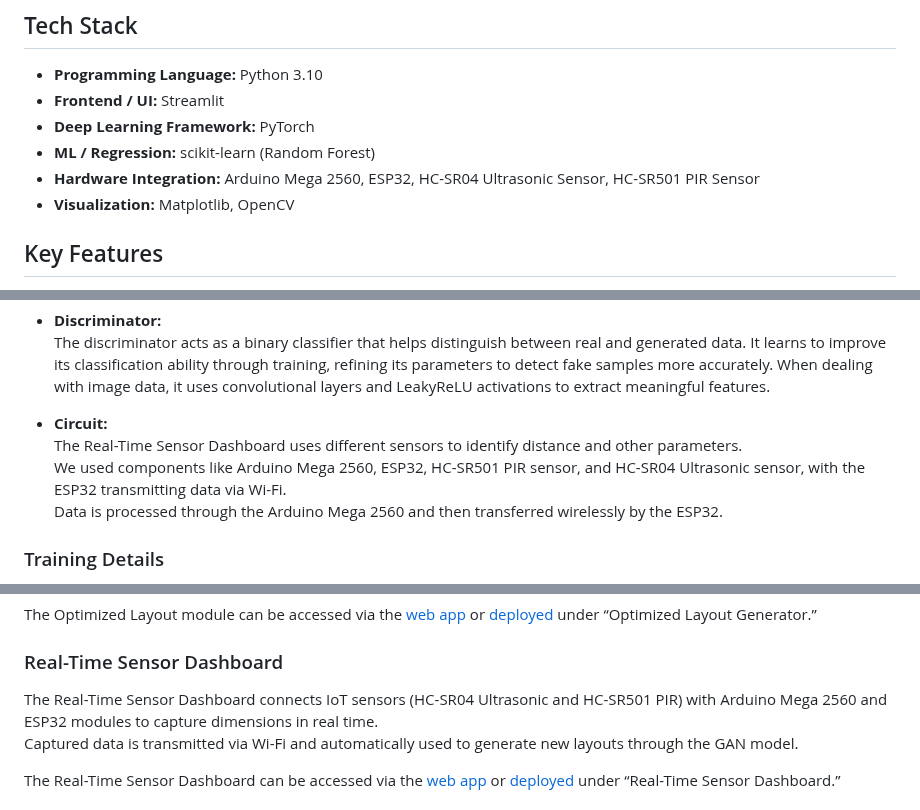
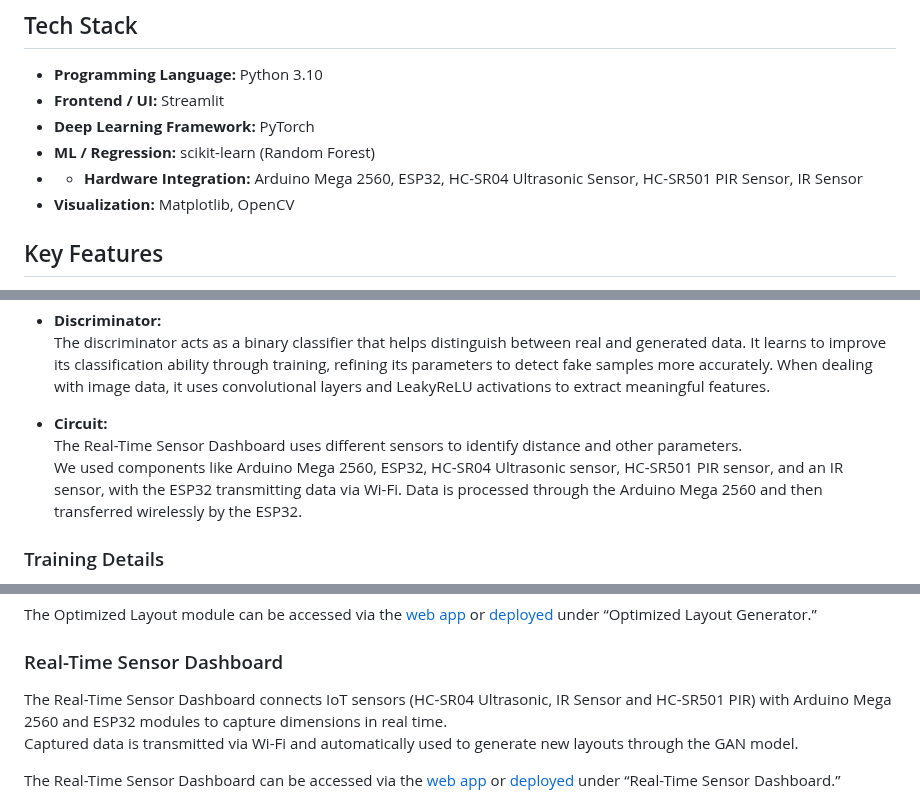
Before and after one commit to Aravkataria/Arch-Ai-Tex, a Markdown page: README.md, 3 parts joined by grey strips. Drawn GitHub-style.

Commit message:
Arch-Ai-Tex

```diff
--- a/README.md
+++ b/README.md
@@ -66,7 +66,7 @@ This modular design enables flexibility — users can run any stage independentl
 - **Frontend / UI:** Streamlit
 - **Deep Learning Framework:** PyTorch
 - **ML / Regression:** scikit-learn (Random Forest)
-- **Hardware Integration:** Arduino Mega 2560, ESP32, HC-SR04 Ultrasonic Sensor, HC-SR501 PIR Sensor
+- - **Hardware Integration:** Arduino Mega 2560, ESP32, HC-SR04 Ultrasonic Sensor, HC-SR501 PIR Sensor, IR Sensor
 - **Visualization:** Matplotlib, OpenCV
 
 ## Key Features
@@ -90,7 +90,7 @@ This modular design enables flexibility — users can run any stage independentl
 
 - **Circuit:**
   The Real-Time Sensor Dashboard uses different sensors to identify distance and other parameters.
-  We used components like Arduino Mega 2560, ESP32, HC-SR501 PIR sensor, and HC-SR04 Ultrasonic sensor, with the ESP32 transmitting data via Wi-Fi.
+  We used components like Arduino Mega 2560, ESP32, HC-SR04 Ultrasonic sensor, HC-SR501 PIR sensor, and an IR sensor, with the ESP32 transmitting data via Wi-Fi.
   Data is processed through the Arduino Mega 2560 and then transferred wirelessly by the ESP32.
 
 ### Training Details
@@ -160,7 +160,7 @@ This module is best suited for constraint-based design needs.
 The Optimized Layout module can be accessed via the [web app](app.py) or [deployed](https://arch-ai-tex.streamlit.app/) under “Optimized Layout Generator.”
 
 ### Real-Time Sensor Dashboard
-The Real-Time Sensor Dashboard connects IoT sensors (HC-SR04 Ultrasonic and HC-SR501 PIR) with Arduino Mega 2560 and ESP32 modules to capture dimensions in real time.
+The Real-Time Sensor Dashboard connects IoT sensors (HC-SR04 Ultrasonic, IR Sensor and HC-SR501 PIR) with Arduino Mega 2560 and ESP32 modules to capture dimensions in real time.
 Captured data is transmitted via Wi-Fi and automatically used to generate new layouts through the GAN model.
 
 The Real-Time Sensor Dashboard can be accessed via the [web app](app.py) or [deployed](https://arch-ai-tex.streamlit.app/) under “Real-Time Sensor Dashboard.”
```
